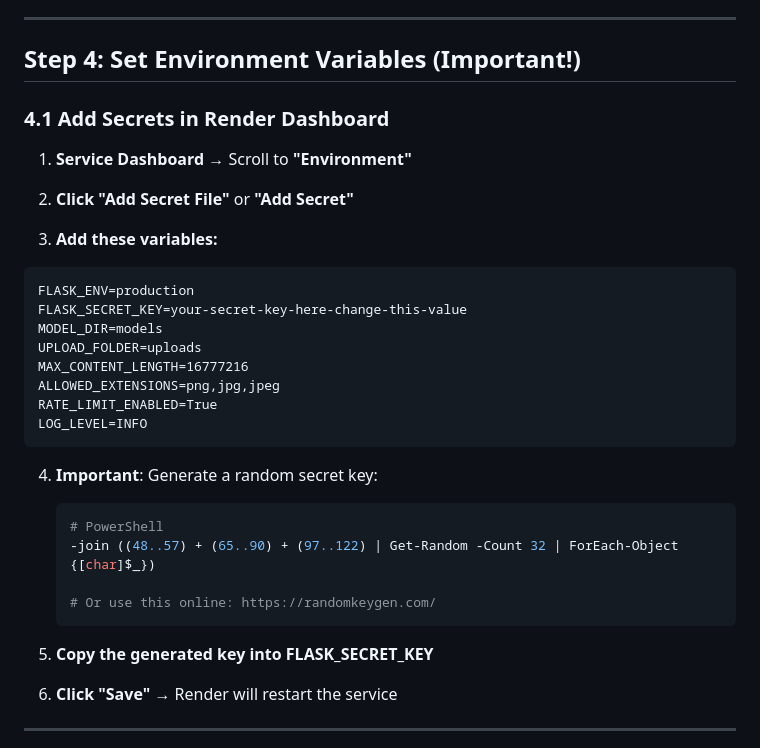
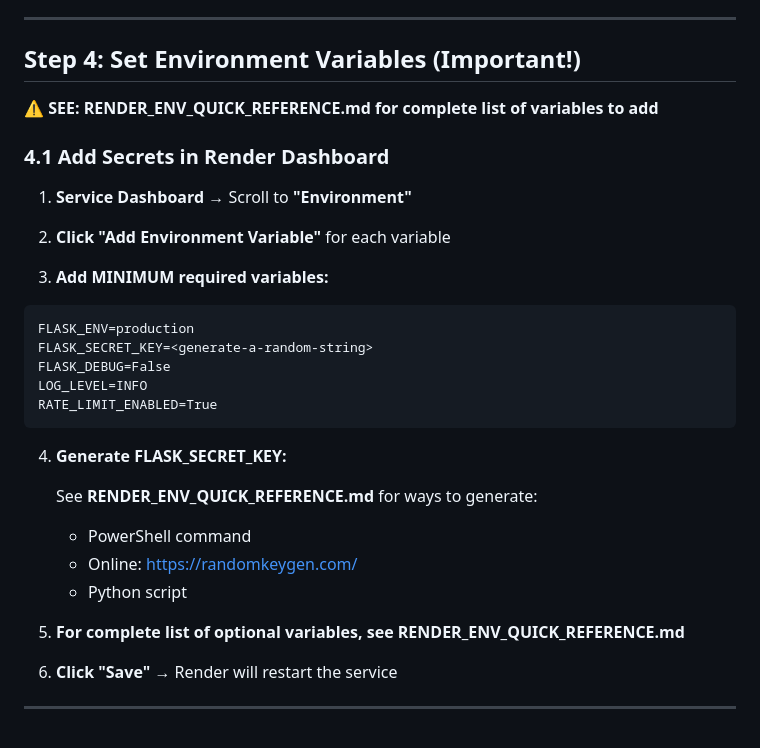
Before and after one commit to ngamije30/MLOps_Image_Classification_, a Markdown page: MLOps_Image_Classification/RENDER_DEPLOYMENT_GUIDE.md, the part around the change. Drawn GitHub-style.

Commit message:
Add environment variables quick reference and update deployment guide

````diff
--- a/MLOps_Image_Classification/RENDER_DEPLOYMENT_GUIDE.md
+++ b/MLOps_Image_Classification/RENDER_DEPLOYMENT_GUIDE.md
@@ -104,33 +104,31 @@ git push -u origin main
 
 ## Step 4: Set Environment Variables (Important!)
 
+⚠️ **SEE: RENDER_ENV_QUICK_REFERENCE.md for complete list of variables to add**
+
 ### 4.1 Add Secrets in Render Dashboard
 
 1. **Service Dashboard** → Scroll to **"Environment"**
-2. **Click "Add Secret File"** or **"Add Secret"**
+2. **Click "Add Environment Variable"** for each variable
 
-3. **Add these variables:**
+3. **Add MINIMUM required variables:**
 
 ```
 FLASK_ENV=production
-FLASK_SECRET_KEY=your-secret-key-here-change-this-value
-MODEL_DIR=models
-UPLOAD_FOLDER=uploads
-MAX_CONTENT_LENGTH=16777216
-ALLOWED_EXTENSIONS=png,jpg,jpeg
+FLASK_SECRET_KEY=<generate-a-random-string>
+FLASK_DEBUG=False
+LOG_LEVEL=INFO
 RATE_LIMIT_ENABLED=True
-LOG_LEVEL=INFO
 ```
 
-4. **Important**: Generate a random secret key:
-   ```bash
-   # PowerShell
-   -join ((48..57) + (65..90) + (97..122) | Get-Random -Count 32 | ForEach-Object {[char]$_})
+4. **Generate FLASK_SECRET_KEY:**
 
-   # Or use this online: https://randomkeygen.com/
-   ```
+   See **RENDER_ENV_QUICK_REFERENCE.md** for ways to generate:
+   - PowerShell command
+   - Online: https://randomkeygen.com/
+   - Python script
 
-5. **Copy the generated key into FLASK_SECRET_KEY**
+5. **For complete list of optional variables, see RENDER_ENV_QUICK_REFERENCE.md**
 
 6. **Click "Save"** → Render will restart the service
 
````
Also changed, not shown: MLOps_Image_Classification/RENDER_ENV_QUICK_REFERENCE.md (added, +124 -0 lines).
